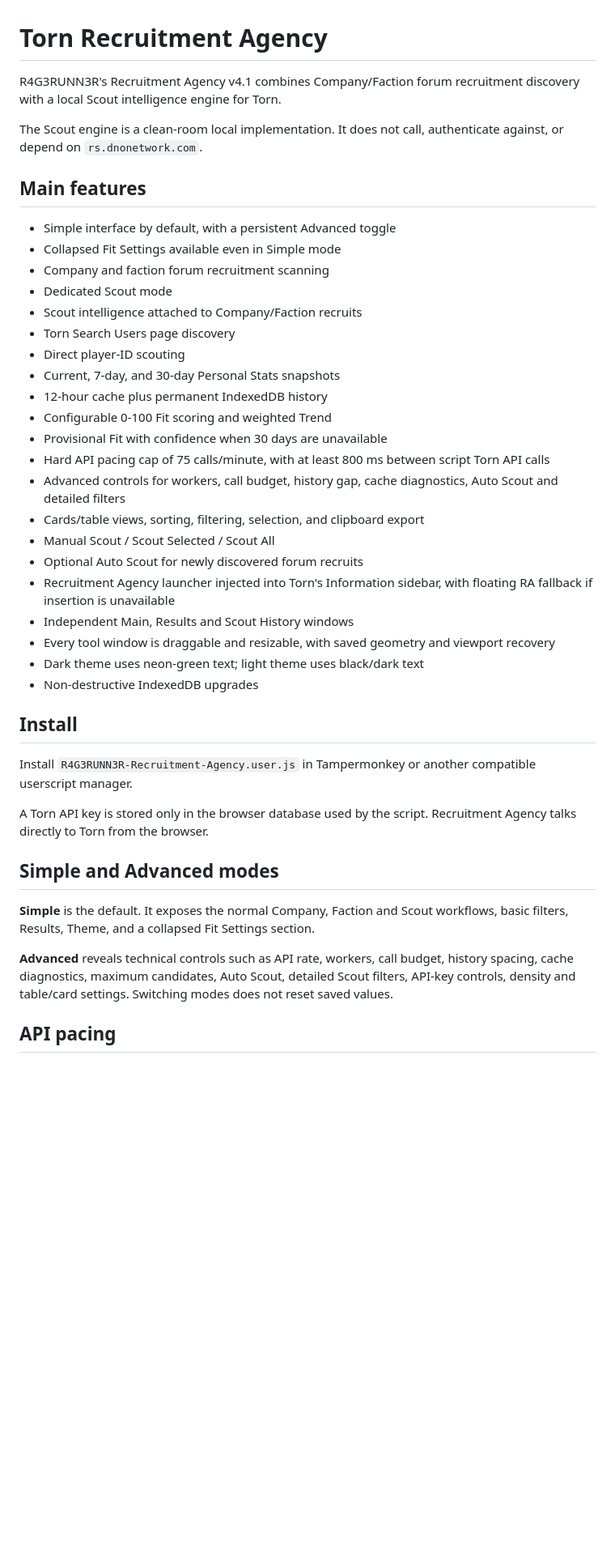
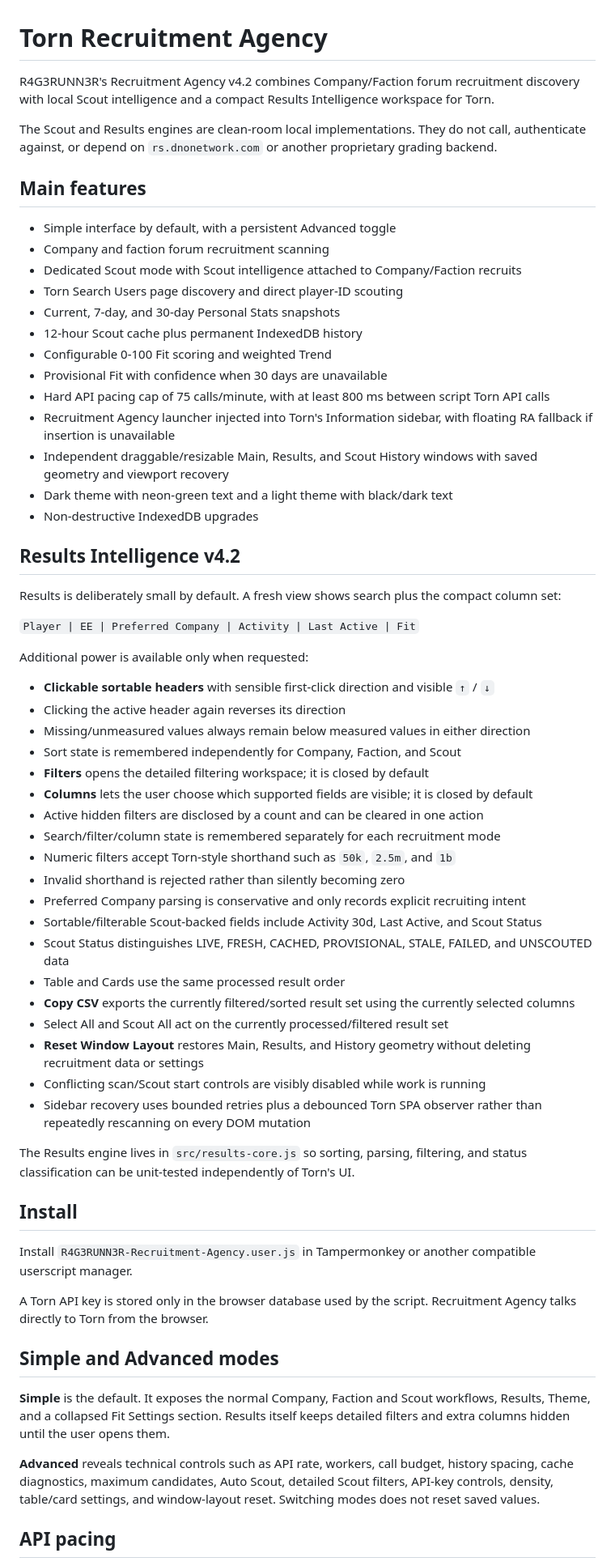
Before and after one commit to R4G3RUNN3R/Torn-Recruitment-Agency, a Markdown page: README.md, the part around one of its changes. Shown at 81% size. GitHub-like rendering; blank space fills up the shorter version.

Commit message:
docs: document Recruitment Agency v4.2

```diff
--- a/README.md
+++ b/README.md
@@ -1,32 +1,54 @@
 # Torn Recruitment Agency
 
-R4G3RUNN3R's Recruitment Agency v4.1 combines Company/Faction forum recruitment discovery with a local Scout intelligence engine for Torn.
+R4G3RUNN3R's Recruitment Agency v4.2 combines Company/Faction forum recruitment discovery with local Scout intelligence and a compact Results Intelligence workspace for Torn.
 
-The Scout engine is a clean-room local implementation. It does not call, authenticate against, or depend on `rs.dnonetwork.com`.
+The Scout and Results engines are clean-room local implementations. They do not call, authenticate against, or depend on `rs.dnonetwork.com` or another proprietary grading backend.
 
 ## Main features
 
 - Simple interface by default, with a persistent Advanced toggle
-- Collapsed Fit Settings available even in Simple mode
 - Company and faction forum recruitment scanning
-- Dedicated Scout mode
-- Scout intelligence attached to Company/Faction recruits
-- Torn Search Users page discovery
-- Direct player-ID scouting
+- Dedicated Scout mode with Scout intelligence attached to Company/Faction recruits
+- Torn Search Users page discovery and direct player-ID scouting
 - Current, 7-day, and 30-day Personal Stats snapshots
-- 12-hour cache plus permanent IndexedDB history
+- 12-hour Scout cache plus permanent IndexedDB history
 - Configurable 0-100 Fit scoring and weighted Trend
 - Provisional Fit with confidence when 30 days are unavailable
 - Hard API pacing cap of 75 calls/minute, with at least 800 ms between script Torn API calls
-- Advanced controls for workers, call budget, history gap, cache diagnostics, Auto Scout and detailed filters
-- Cards/table views, sorting, filtering, selection, and clipboard export
-- Manual Scout / Scout Selected / Scout All
-- Optional Auto Scout for newly discovered forum recruits
 - Recruitment Agency launcher injected into Torn's Information sidebar, with floating RA fallback if insertion is unavailable
-- Independent Main, Results and Scout History windows
-- Every tool window is draggable and resizable, with saved geometry and viewport recovery
-- Dark theme uses neon-green text; light theme uses black/dark text
+- Independent draggable/resizable Main, Results, and Scout History windows with saved geometry and viewport recovery
+- Dark theme with neon-green text and a light theme with black/dark text
 - Non-destructive IndexedDB upgrades
+
+## Results Intelligence v4.2
+
+Results is deliberately small by default. A fresh view shows search plus the compact column set:
+
+`Player | EE | Preferred Company | Activity | Last Active | Fit`
+
+Additional power is available only when requested:
+
+- **Clickable sortable headers** with sensible first-click direction and visible `↑` / `↓`
+- Clicking the active header again reverses its direction
+- Missing/unmeasured values always remain below measured values in either direction
+- Sort state is remembered independently for Company, Faction, and Scout
+- **Filters** opens the detailed filtering workspace; it is closed by default
+- **Columns** lets the user choose which supported fields are visible; it is closed by default
+- Active hidden filters are disclosed by a count and can be cleared in one action
+- Search/filter/column state is remembered separately for each recruitment mode
+- Numeric filters accept Torn-style shorthand such as `50k`, `2.5m`, and `1b`
+- Invalid shorthand is rejected rather than silently becoming zero
+- Preferred Company parsing is conservative and only records explicit recruiting intent
+- Sortable/filterable Scout-backed fields include Activity 30d, Last Active, and Scout Status
+- Scout Status distinguishes LIVE, FRESH, CACHED, PROVISIONAL, STALE, FAILED, and UNSCOUTED data
+- Table and Cards use the same processed result order
+- **Copy CSV** exports the currently filtered/sorted result set using the currently selected columns
+- Select All and Scout All act on the currently processed/filtered result set
+- **Reset Window Layout** restores Main, Results, and History geometry without deleting recruitment data or settings
+- Conflicting scan/Scout start controls are visibly disabled while work is running
+- Sidebar recovery uses bounded retries plus a debounced Torn SPA observer rather than repeatedly rescanning on every DOM mutation
+
+The Results engine lives in `src/results-core.js` so sorting, parsing, filtering, and status classification can be unit-tested independently of Torn's UI.
 
 ## Install
 
@@ -36,9 +58,9 @@ A Torn API key is stored only in the browser database used by the script. Recrui
 
 ## Simple and Advanced modes
 
-**Simple** is the default. It exposes the normal Company, Faction and Scout workflows, basic filters, Results, Theme, and a collapsed Fit Settings section.
+**Simple** is the default. It exposes the normal Company, Faction and Scout workflows, Results, Theme, and a collapsed Fit Settings section. Results itself keeps detailed filters and extra columns hidden until the user opens them.
 
-**Advanced** reveals technical controls such as API rate, workers, call budget, history spacing, cache diagnostics, maximum candidates, Auto Scout, detailed Scout filters, API-key controls, density and table/card settings. Switching modes does not reset saved values.
+**Advanced** reveals technical controls such as API rate, workers, call budget, history spacing, cache diagnostics, maximum candidates, Auto Scout, detailed Scout filters, API-key controls, density, table/card settings, and window-layout reset. Switching modes does not reset saved values.
 
 ## API pacing
 
```
Also changed, not shown: other parts of README.md (+3 -1 lines).
